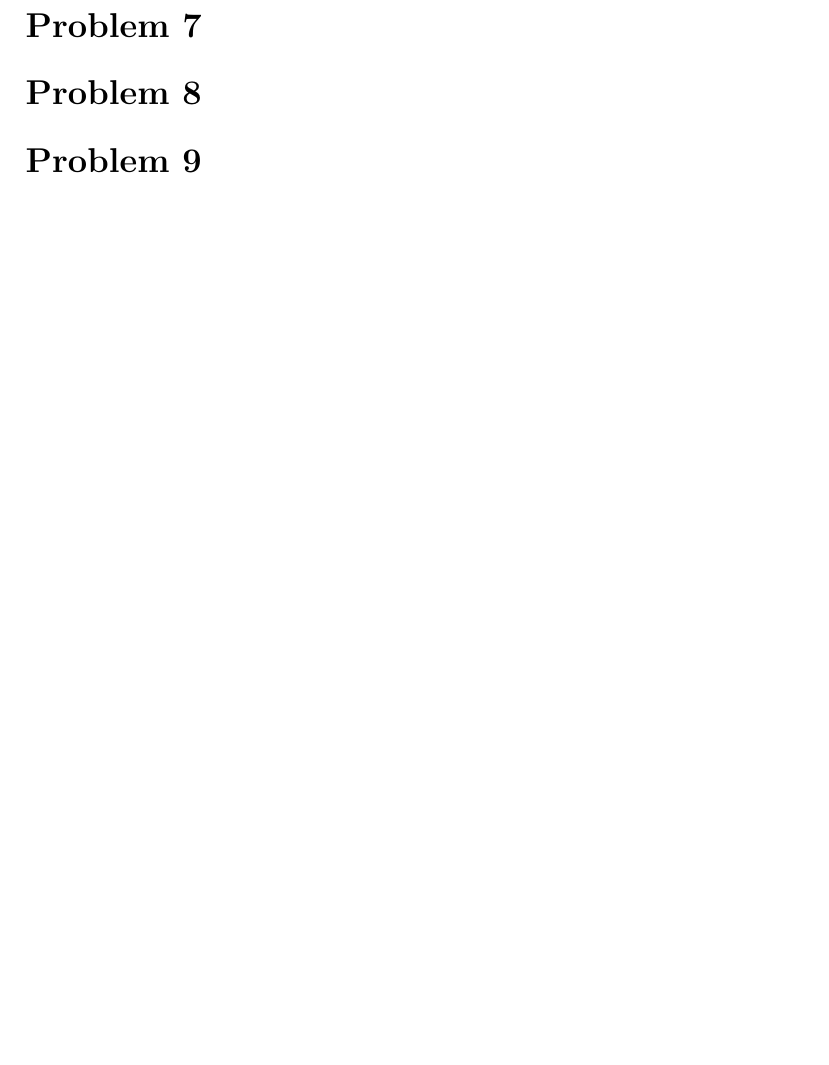
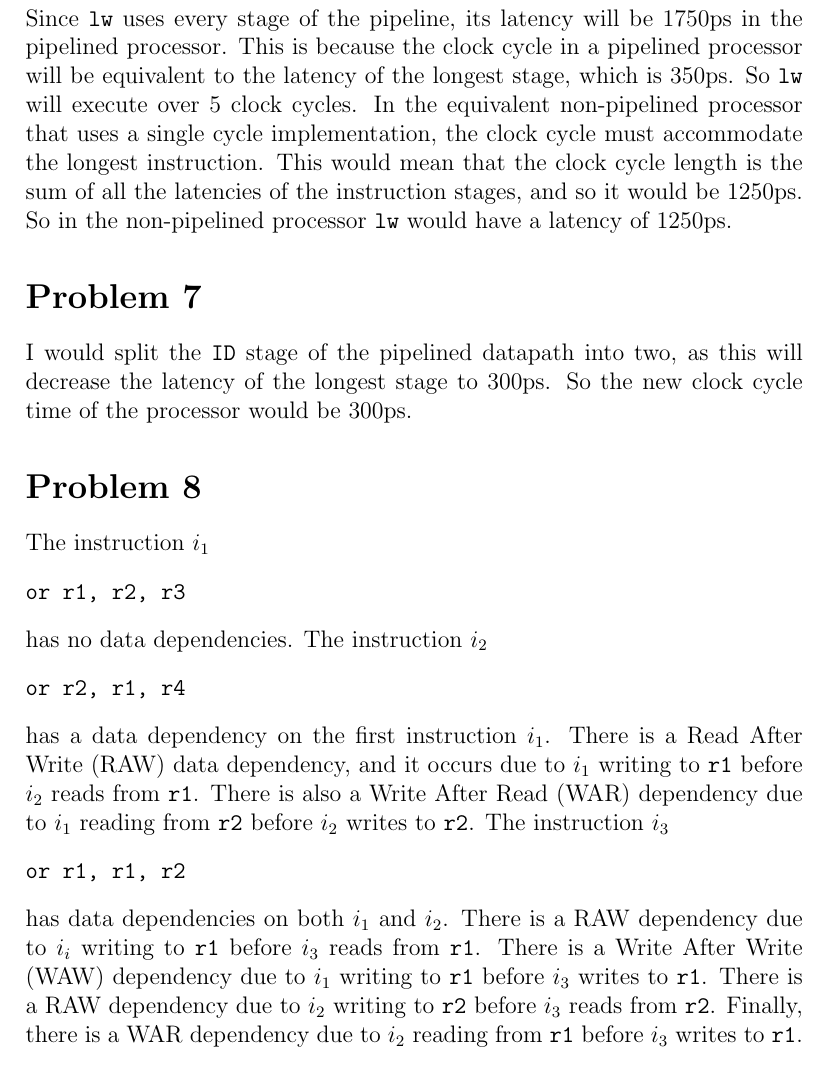
Before and after one commit to michaelwu756/CSM151B, a LaTeX problem sheet (hw4/hw4.tex): part of page 5 of 5 before the commit and part of page 5 of 6 after it, cut at the place of the change, the shorter picture padded with empty space. Compiled offline with pdfLaTeX.

Commit message:
answered problems 6,7,8

```diff
--- a/hw4/hw4.tex
+++ b/hw4/hw4.tex
@@ -102,9 +102,38 @@ of the load and store instructions. This allows them to immediately go to the in
 
 \section*{Problem 6}
 
+Since \texttt{lw} uses every stage of the pipeline, its latency will be \(1750\text{ps}\) in the pipelined processor. This is because the clock cycle
+in a pipelined processor will be equivalent to the latency of the longest stage, which is \(350\text{ps}\). So \texttt{lw} will execute over \(5\) clock
+cycles. In the equivalent non-pipelined processor that uses a single cycle implementation, the clock cycle must accommodate the longest instruction.
+This would mean that the clock cycle length is the sum of all the latencies of the instruction stages, and so it would be \(1250\text{ps}\). So in
+the non-pipelined processor \texttt{lw} would have a latency of \(1250\text{ps}\).
+
 \section*{Problem 7}
 
+I would split the \texttt{ID} stage of the pipelined datapath into two, as this will decrease the latency of the longest stage to \(300\text{ps}\). So
+the new clock cycle time of the processor would be \(300\text{ps}\).
+
 \section*{Problem 8}
+
+The instruction \(i_1\)
+\begin{verbatim}
+or r1, r2, r3
+\end{verbatim}
+has no data dependencies. The instruction \(i_2\)
+\begin{verbatim}
+or r2, r1, r4
+\end{verbatim}
+has a data dependency on the first instruction \(i_1\). There is a Read After Write (RAW) data dependency, and it occurs due to \(i_1\) writing to
+\texttt{r1} before \(i_2\) reads from \texttt{r1}. There is also a Write After Read (WAR) dependency due to \(i_1\) reading from \texttt{r2} before
+\(i_2\) writes to \texttt{r2}.
+The instruction \(i_3\)
+\begin{verbatim}
+or r1, r1, r2
+\end{verbatim}
+has data dependencies on both \(i_1\) and \(i_2\). There is a RAW dependency due to \(i_i\) writing to \texttt{r1} before \(i_3\) reads from \texttt{r1}.
+There is a Write After Write (WAW) dependency due to \(i_1\) writing to \texttt{r1} before \(i_3\) writes to \texttt{r1}. There is a RAW dependency due to
+\(i_2\) writing to \texttt{r2} before \(i_3\) reads from \texttt{r2}. Finally, there is a WAR dependency due to \(i_2\) reading from \texttt{r1} before \(i_3\)
+writes to \texttt{r1}.
 
 \section*{Problem 9}
 
```
